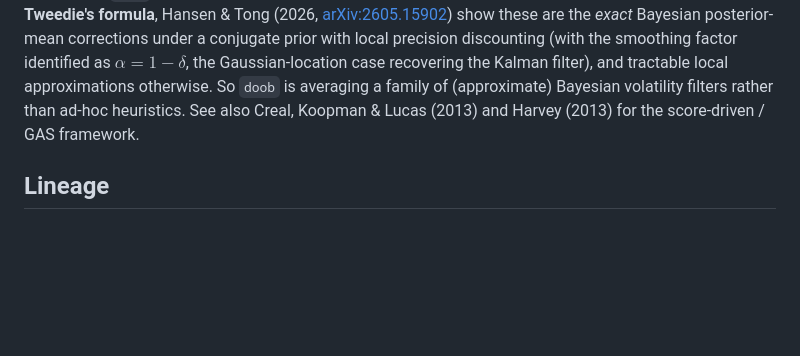
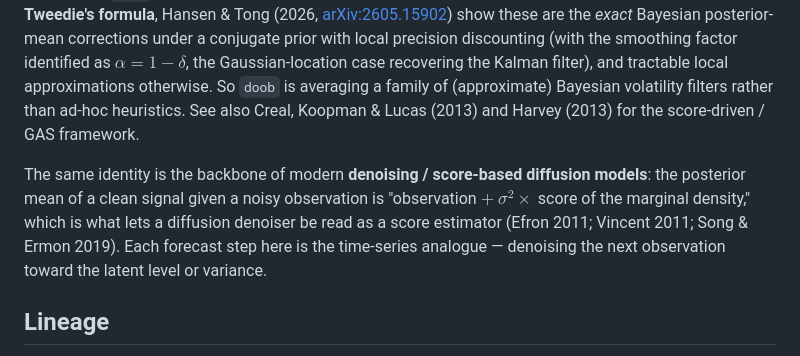
Before and after one commit to microprediction/skaters, a Markdown page: README.md, the part around the change. Rendered like a GitHub page; blank space fills up the shorter version.

Commit message:
README: note the diffusion/denoising connection to Tweedie's formula
Co-Authored-By: Claude Opus 4.8 (1M context) <noreply@anthropic.com>

```diff
--- a/README.md
+++ b/README.md
@@ -337,6 +337,13 @@ approximations otherwise. So `doob` is averaging a family of (approximate)
 Bayesian volatility filters rather than ad-hoc heuristics. See also Creal,
 Koopman & Lucas (2013) and Harvey (2013) for the score-driven / GAS framework.
 
+The same identity is the backbone of modern **denoising / score-based diffusion
+models**: the posterior mean of a clean signal given a noisy observation is
+"observation $+\ \sigma^2 \times$ score of the marginal density," which is what
+lets a diffusion denoiser be read as a score estimator (Efron 2011; Vincent 2011;
+Song & Ermon 2019). Each forecast step here is the time-series analogue —
+denoising the next observation toward the latent level or variance.
+
 ## Lineage
 
 This package distills ideas from timemachines, which provided a common skater interface for dozens of time series packages. This is a from-scratch rewrite focused on speed, distributional predictions, and browser compatibility.
```
